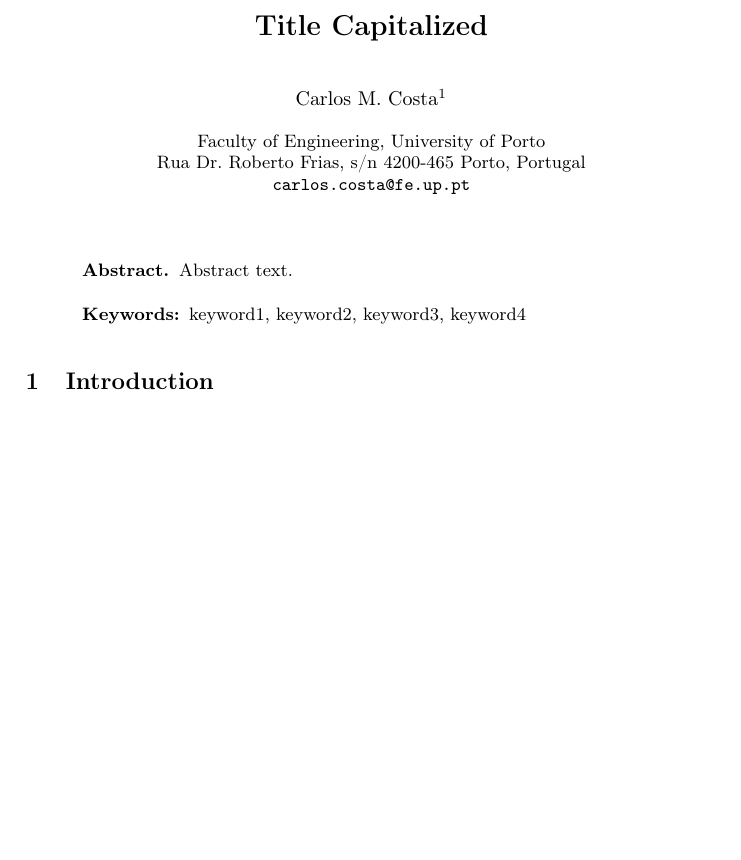
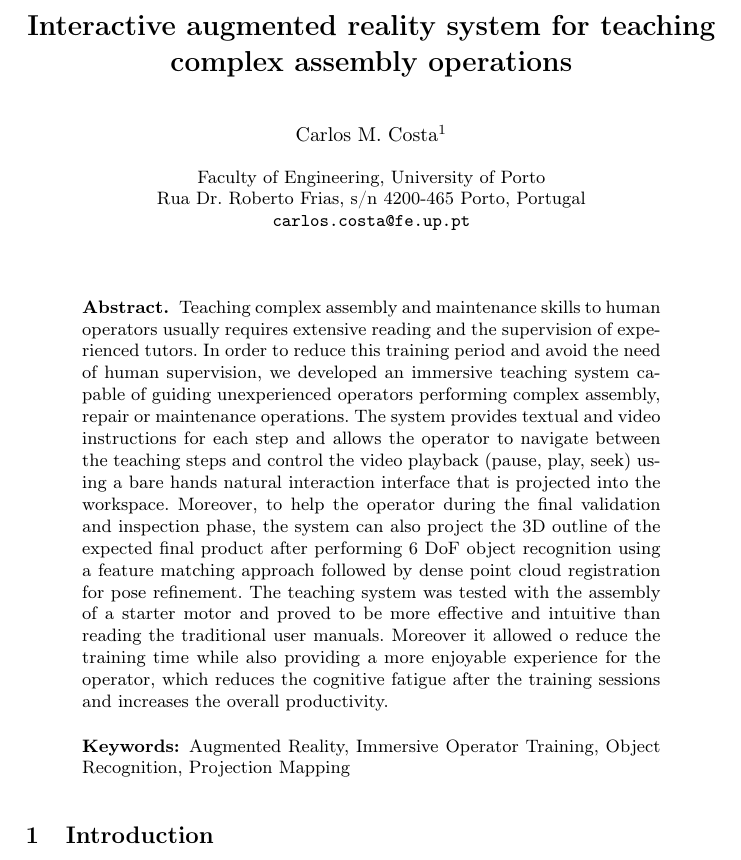
Before and after one commit to carlosmccosta/assembly_projection_mapping_teaching_article, a LaTeX thesis (master.tex, which reads tex/abstract.tex): part of page 1 of 18, cut at the place of the change, the shorter picture padded with empty space. Compiled offline with pdfLaTeX.

Commit message:
Added abstract.

```diff
--- a/master.tex
+++ b/master.tex
@@ -15,14 +15,10 @@
 %---------------------------------------------------------------------------------------------------
 
 \mainmatter
-\title{Title Capitalized}
-%\titlerunning{<Your abbreviated contribution title>}
-%\toctitle{<Your changed title for the table of contents>}
-%\subtitle{<subtitle of your contribution>}
+\title{Interactive augmented reality system for teaching complex assembly operations}
 
 \author{Carlos M. Costa\inst{1}}
-%\authorrunning{<abbreviated author list>}
-%\tocauthor{<enhanced author list for the table of contents>}
+
 
 \institute{Faculty of Engineering, University of Porto\\
 	Rua Dr. Roberto Frias, s/n 4200-465 Porto, Portugal\\
--- a/tex/abstract.tex
+++ b/tex/abstract.tex
@@ -1,7 +1,7 @@
 \begin{abstract}
 
-Abstract text.
+Teaching complex assembly and maintenance skills to human operators usually requires extensive reading and the supervision of experienced tutors. In order to reduce this training period and avoid the need of human supervision, we developed an immersive teaching system capable of guiding unexperienced operators performing complex assembly, repair or maintenance operations. The system provides textual and video instructions for each step and allows the operator to navigate between the teaching steps and control the video playback (pause, play, seek) using a bare hands natural interaction interface that is projected into the workspace. Moreover, to help the operator during the final validation and inspection phase, the system can also project the 3D outline of the expected final product after performing 6 DoF object recognition using a feature matching approach followed by dense point cloud registration for pose refinement. The teaching system was tested with the assembly of a starter motor and proved to be more effective and intuitive than reading the traditional user manuals. Moreover it allowed o reduce the training time while also providing a more enjoyable experience for the operator, which reduces the cognitive fatigue after the training sessions and increases the overall productivity.
 
-\keywords{keyword1, keyword2, keyword3, keyword4}
+\keywords{Augmented Reality, Immersive Operator Training, Object Recognition, Projection Mapping}
 
 \end{abstract}
```
